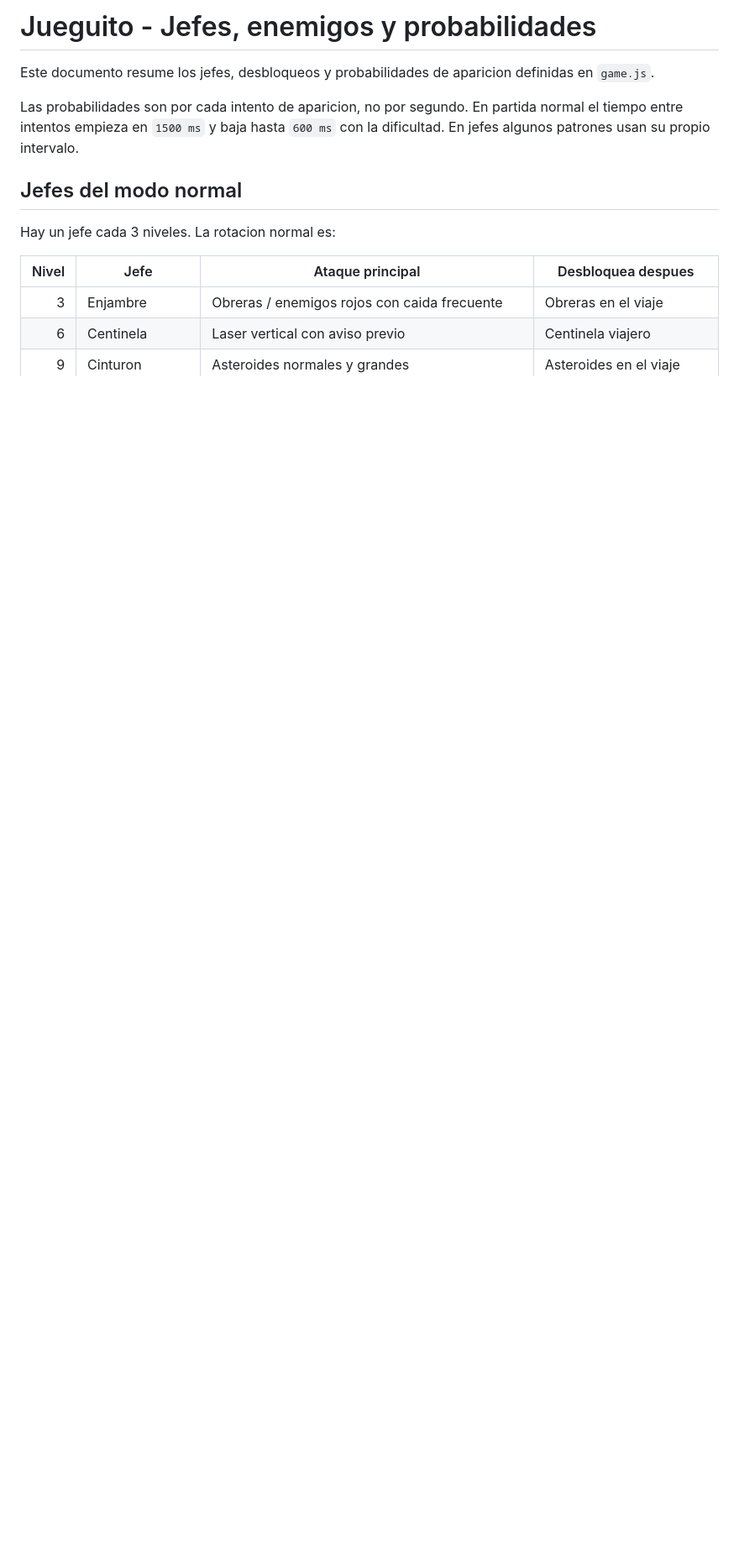
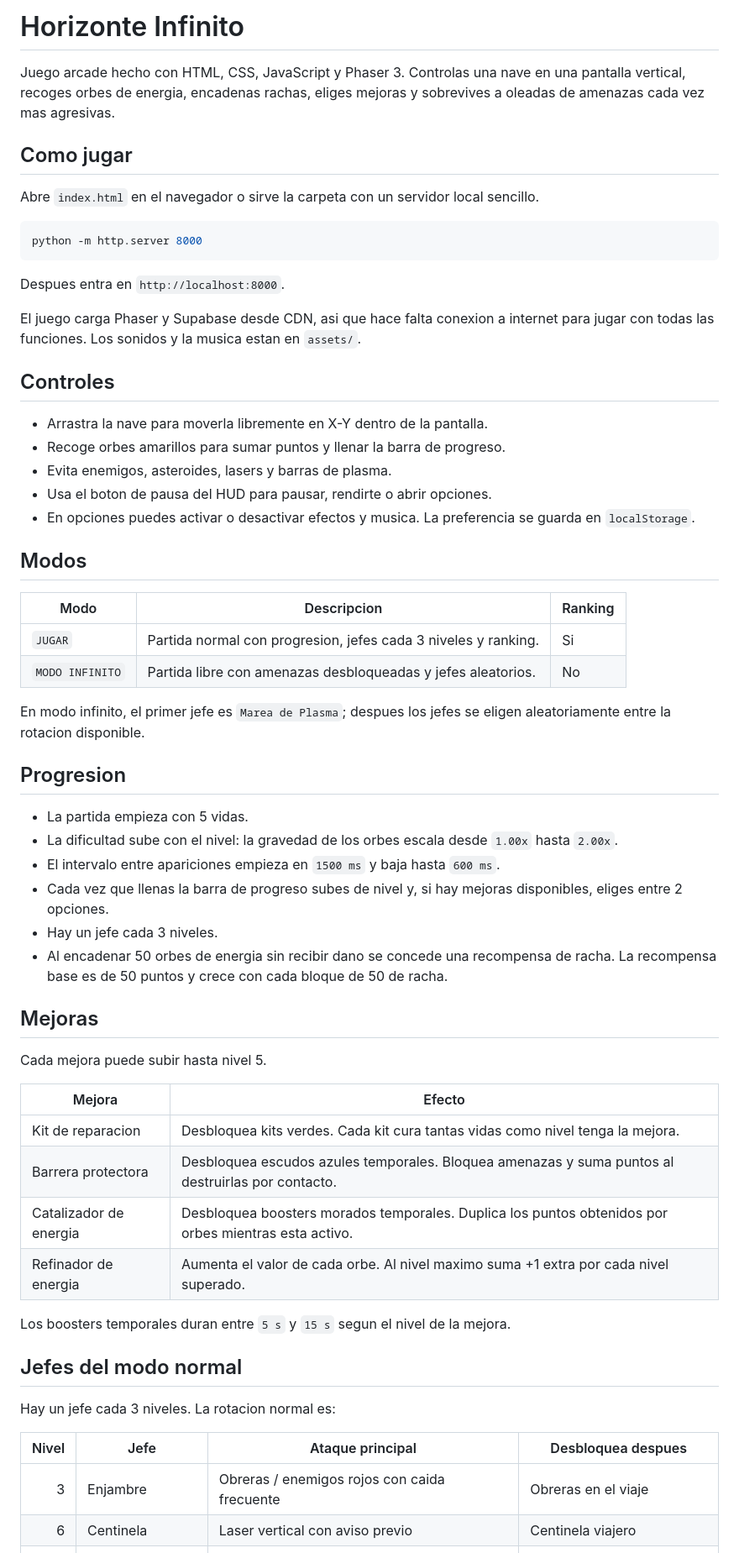
Before and after one commit to 22vrs/axis229, a Markdown page: README.md, the part around one of its changes. Shown at 84% size. Rendered like a GitHub page; blank space fills up the shorter version.

````diff
--- a/README.md
+++ b/README.md
@@ -1,8 +1,57 @@
-# Jueguito - Jefes, enemigos y probabilidades
+# Horizonte Infinito
 
-Este documento resume los jefes, desbloqueos y probabilidades de aparicion definidas en `game.js`.
+Juego arcade hecho con HTML, CSS, JavaScript y Phaser 3. Controlas una nave en una pantalla vertical, recoges orbes de energia, encadenas rachas, eliges mejoras y sobrevives a oleadas de amenazas cada vez mas agresivas.
 
-Las probabilidades son por cada intento de aparicion, no por segundo. En partida normal el tiempo entre intentos empieza en `1500 ms` y baja hasta `600 ms` con la dificultad. En jefes algunos patrones usan su propio intervalo.
+## Como jugar
+
+Abre `index.html` en el navegador o sirve la carpeta con un servidor local sencillo.
+
+```powershell
+python -m http.server 8000
+```
+
+Despues entra en `http://localhost:8000`.
+
+El juego carga Phaser y Supabase desde CDN, asi que hace falta conexion a internet para jugar con todas las funciones. Los sonidos y la musica estan en `assets/`.
+
+## Controles
+
+- Arrastra la nave para moverla libremente en X-Y dentro de la pantalla.
+- Recoge orbes amarillos para sumar puntos y llenar la barra de progreso.
+- Evita enemigos, asteroides, lasers y barras de plasma.
+- Usa el boton de pausa del HUD para pausar, rendirte o abrir opciones.
+- En opciones puedes activar o desactivar efectos y musica. La preferencia se guarda en `localStorage`.
+
+## Modos
+
+| Modo | Descripcion | Ranking |
+| --- | --- | --- |
+| `JUGAR` | Partida normal con progresion, jefes cada 3 niveles y ranking. | Si |
+| `MODO INFINITO` | Partida libre con amenazas desbloqueadas y jefes aleatorios. | No |
+
+En modo infinito, el primer jefe es `Marea de Plasma`; despues los jefes se eligen aleatoriamente entre la rotacion disponible.
+
+## Progresion
+
+- La partida empieza con 5 vidas.
+- La dificultad sube con el nivel: la gravedad de los orbes escala desde `1.00x` hasta `2.00x`.
+- El intervalo entre apariciones empieza en `1500 ms` y baja hasta `600 ms`.
+- Cada vez que llenas la barra de progreso subes de nivel y, si hay mejoras disponibles, eliges entre 2 opciones.
+- Hay un jefe cada 3 niveles.
+- Al encadenar 50 orbes de energia sin recibir dano se concede una recompensa de racha. La recompensa base es de 50 puntos y crece con cada bloque de 50 de racha.
+
+## Mejoras
+
+Cada mejora puede subir hasta nivel 5.
+
+| Mejora | Efecto |
+| --- | --- |
+| Kit de reparacion | Desbloquea kits verdes. Cada kit cura tantas vidas como nivel tenga la mejora. |
+| Barrera protectora | Desbloquea escudos azules temporales. Bloquea amenazas y suma puntos al destruirlas por contacto. |
+| Catalizador de energia | Desbloquea boosters morados temporales. Duplica los puntos obtenidos por orbes mientras esta activo. |
+| Refinador de energia | Aumenta el valor de cada orbe. Al nivel maximo suma +1 extra por cada nivel superado. |
+
+Los boosters temporales duran entre `5 s` y `15 s` segun el nivel de la mejora.
 
 ## Jefes del modo normal
 
````
Also changed, not shown: other parts of README.md (+53 -46 lines).
